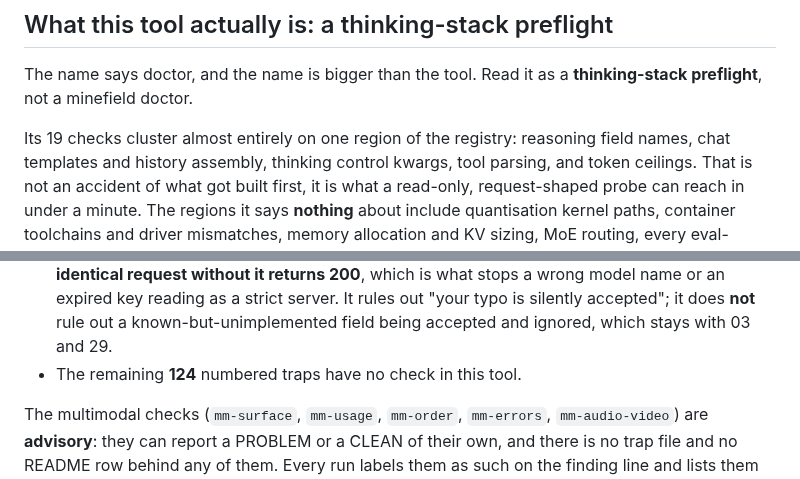
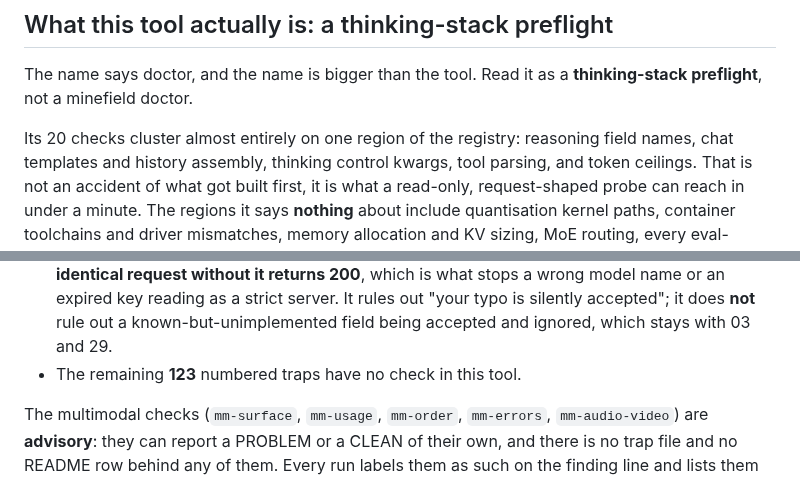
Before and after one commit to Blackwellboy/model-serving-minefield, a Markdown page: doctor/README.md, 2 parts joined by grey strips. GitHub-like rendering.

Commit message:
Doctor: correct 20-of-143 coverage prose

```diff
--- a/doctor/README.md
+++ b/doctor/README.md
@@ -21,7 +21,7 @@ model capability proof.
 The name says doctor, and the name is bigger than the tool. Read it as a
 **thinking-stack preflight**, not a minefield doctor.
 
-Its 19 checks cluster almost entirely on one region of the registry: reasoning
+Its 20 checks cluster almost entirely on one region of the registry: reasoning
 field names, chat templates and history assembly, thinking control kwargs,
 tool parsing, and token ceilings. That is not an accident of what got built
 first, it is what a read-only, request-shaped probe can reach in under a
@@ -202,7 +202,7 @@ depth, and the coverage block says so every time:
   an expired key reading as a strict server. It rules out "your typo is
   silently accepted"; it does **not** rule out a known-but-unimplemented field
   being accepted and ignored, which stays with 03 and 29.
-- The remaining **124** numbered traps have no check in this tool.
+- The remaining **123** numbered traps have no check in this tool.
 
 The multimodal checks (`mm-surface`, `mm-usage`, `mm-order`, `mm-errors`,
 `mm-audio-video`) are **advisory**: they can report a PROBLEM or a CLEAN of
```
